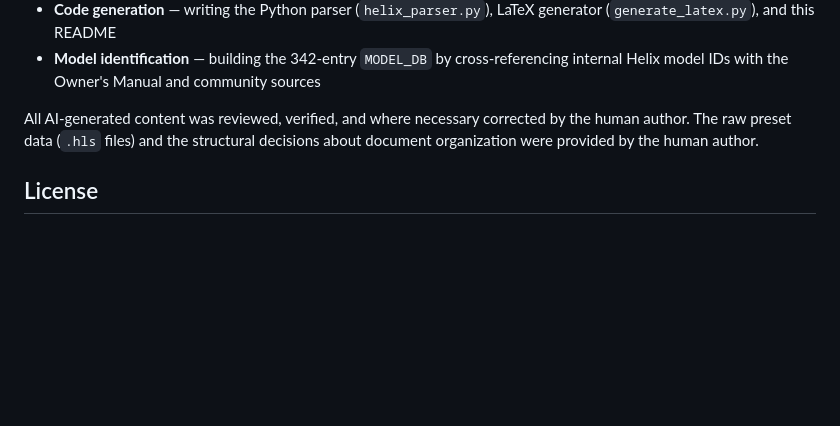
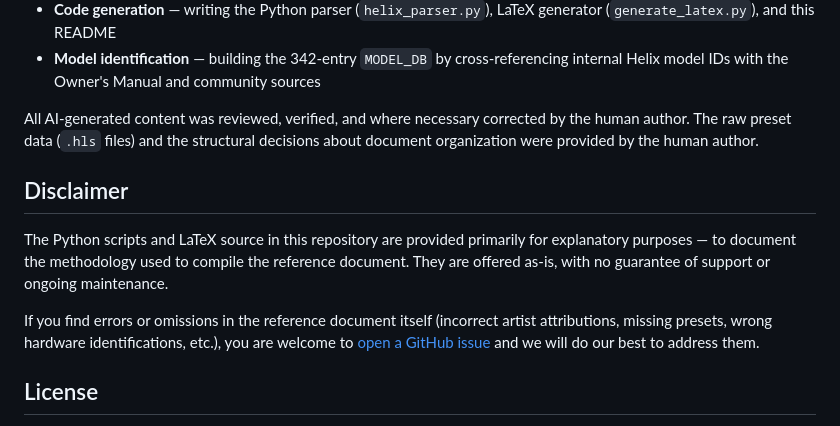
Before and after one commit to Tonalize/HelixNativePresets, a Markdown page: README.md, the part around the change. GitHub-like rendering; blank space fills up the shorter version.

Commit message:
Add disclaimer and issues link to README

```diff
--- a/README.md
+++ b/README.md
@@ -209,6 +209,12 @@ This project was developed with the assistance of **Anthropic's Claude Opus 4.6*
 
 All AI-generated content was reviewed, verified, and where necessary corrected by the human author. The raw preset data (`.hls` files) and the structural decisions about document organization were provided by the human author.
 
+## Disclaimer
+
+The Python scripts and LaTeX source in this repository are provided primarily for explanatory purposes — to document the methodology used to compile the reference document. They are offered as-is, with no guarantee of support or ongoing maintenance.
+
+If you find errors or omissions in the reference document itself (incorrect artist attributions, missing presets, wrong hardware identifications, etc.), you are welcome to [open a GitHub issue](https://github.com/Tonalize/HelixNativePresets/issues) and we will do our best to address them.
+
 ## License
 
 The `.hls` setlist files contain factory preset data that is the intellectual property of Line 6 / Yamaha Guitar Group. They are included here for reference and interoperability purposes. The Python scripts and LaTeX source are provided as-is for personal and community use.
```
